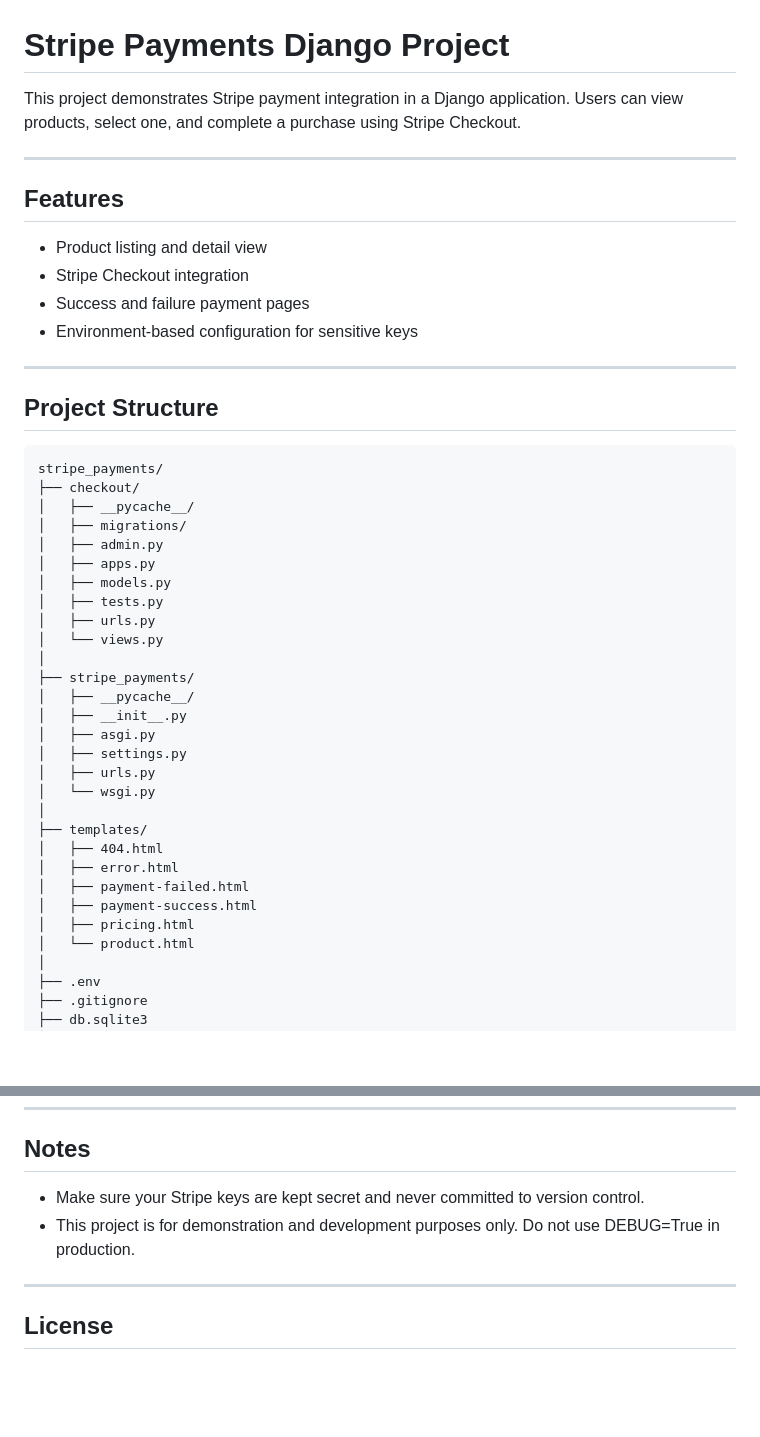
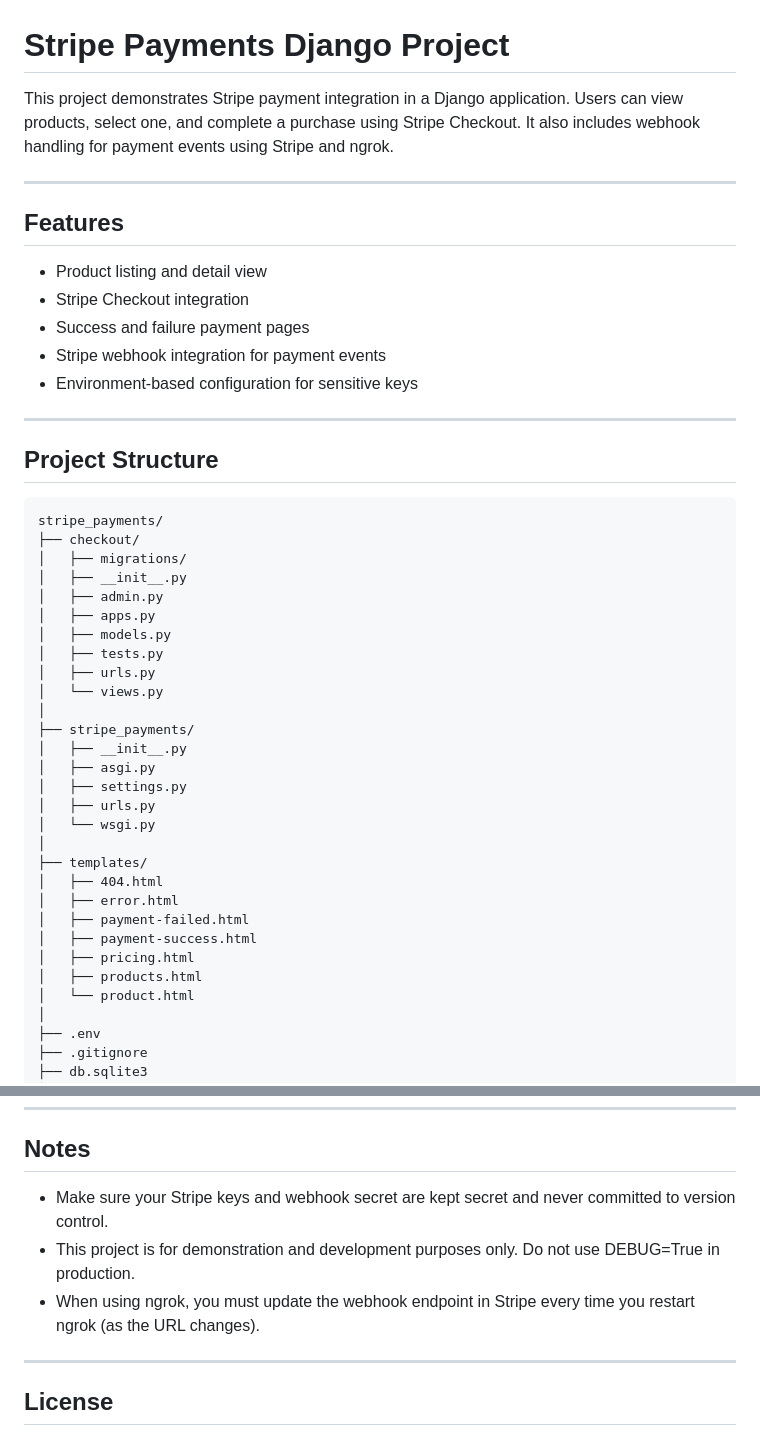
Before and after one commit to Aizyy008/django_stripe, a Markdown page: README.md, 2 parts joined by grey strips. Rendered like a GitHub page; blank space fills up the shorter version.

````diff
--- a/README.md
+++ b/README.md
@@ -1,6 +1,6 @@
 # Stripe Payments Django Project
 
-This project demonstrates Stripe payment integration in a Django application. Users can view products, select one, and complete a purchase using Stripe Checkout.
+This project demonstrates Stripe payment integration in a Django application. Users can view products, select one, and complete a purchase using Stripe Checkout. It also includes webhook handling for payment events using Stripe and ngrok.
 
 ---
 
@@ -9,6 +9,7 @@ This project demonstrates Stripe payment integration in a Django application. Us
 - Product listing and detail view
 - Stripe Checkout integration
 - Success and failure payment pages
+- Stripe webhook integration for payment events
 - Environment-based configuration for sensitive keys
 
 ---
@@ -18,8 +19,8 @@ This project demonstrates Stripe payment integration in a Django application. Us
 ```
 stripe_payments/
 ├── checkout/
-│   ├── __pycache__/
 │   ├── migrations/
+│   ├── __init__.py
 │   ├── admin.py
 │   ├── apps.py
 │   ├── models.py
@@ -28,7 +29,6 @@ stripe_payments/
 │   └── views.py
 │
 ├── stripe_payments/
-│   ├── __pycache__/
 │   ├── __init__.py
 │   ├── asgi.py
 │   ├── settings.py
@@ -41,6 +41,7 @@ stripe_payments/
 │   ├── payment-failed.html
 │   ├── payment-success.html
 │   ├── pricing.html
+│   ├── products.html
 │   └── product.html
 │
 ├── .env
@@ -145,8 +168,9 @@ python manage.py runserver
 
 ## Notes
 
-- Make sure your Stripe keys are kept secret and never committed to version control.
+- Make sure your Stripe keys and webhook secret are kept secret and never committed to version control.
 - This project is for demonstration and development purposes only. Do not use DEBUG=True in production.
+- When using ngrok, you must update the webhook endpoint in Stripe every time you restart ngrok (as the URL changes).
 
 ---
 
````
Also changed, not shown: other parts of README.md (+52 -30 lines).
